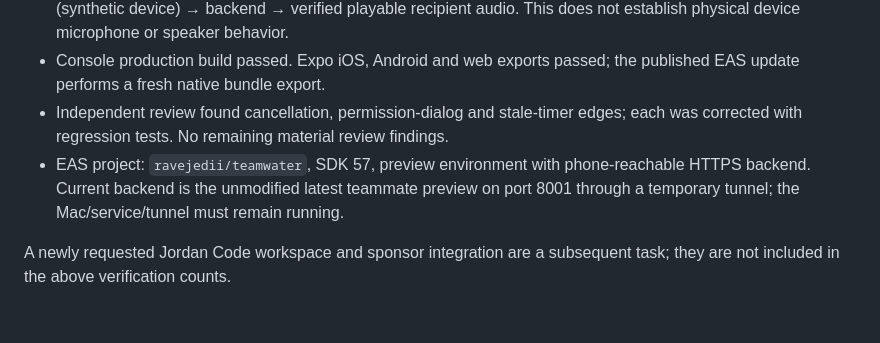
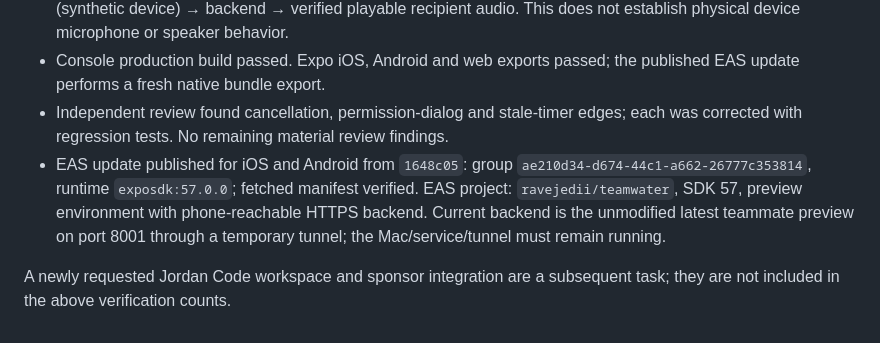
Before and after one commit to basith-md/TeamWater, a Markdown page: docs/implementation/progress.md, the part around the change. Rendered like a GitHub page.

```diff
--- a/docs/implementation/progress.md
+++ b/docs/implementation/progress.md
@@ -45,6 +45,6 @@ The frontend is on `feat/expo-mesh-console`. See `FRONTEND.md` for reproducible
 - **6 headed Chrome E2E tests passed**, including actual SVG packet movement and browser microphone capture (synthetic device) → backend → verified playable recipient audio. This does not establish physical device microphone or speaker behavior.
 - Console production build passed. Expo iOS, Android and web exports passed; the published EAS update performs a fresh native bundle export.
 - Independent review found cancellation, permission-dialog and stale-timer edges; each was corrected with regression tests. No remaining material review findings.
-- EAS project: `ravejedii/teamwater`, SDK 57, preview environment with phone-reachable HTTPS backend. Current backend is the unmodified latest teammate preview on port 8001 through a temporary tunnel; the Mac/service/tunnel must remain running.
+- EAS update published for iOS and Android from `1648c05`: group `ae210d34-d674-44c1-a662-26777c353814`, runtime `exposdk:57.0.0`; fetched manifest verified. EAS project: `ravejedii/teamwater`, SDK 57, preview environment with phone-reachable HTTPS backend. Current backend is the unmodified latest teammate preview on port 8001 through a temporary tunnel; the Mac/service/tunnel must remain running.
 
 A newly requested Jordan Code workspace and sponsor integration are a subsequent task; they are not included in the above verification counts.
```
Also changed, not shown: FRONTEND.md (+3 -1 lines).
